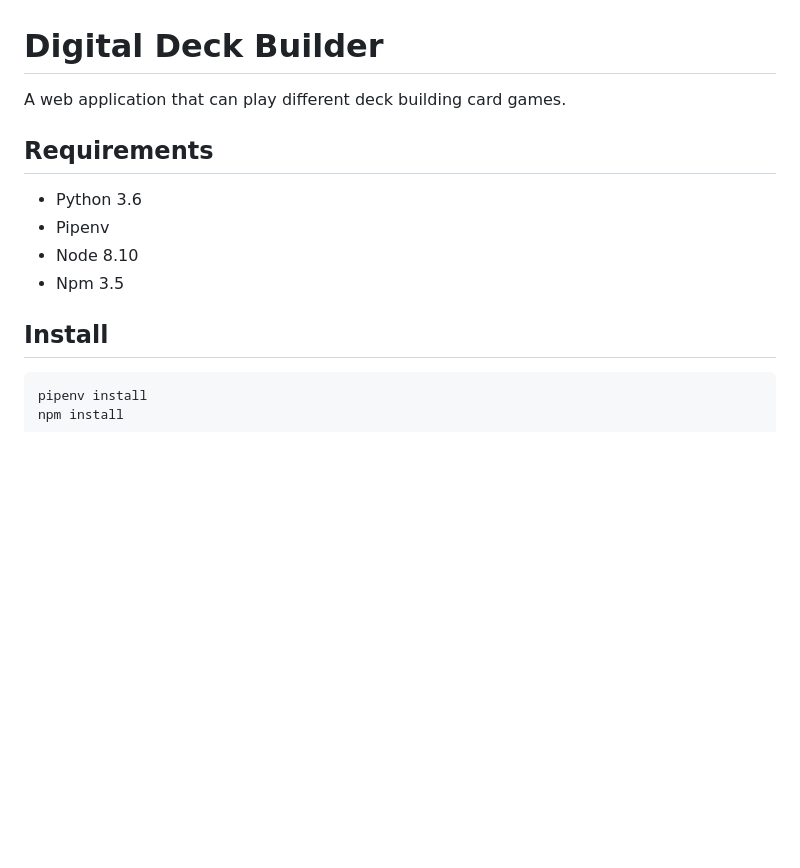
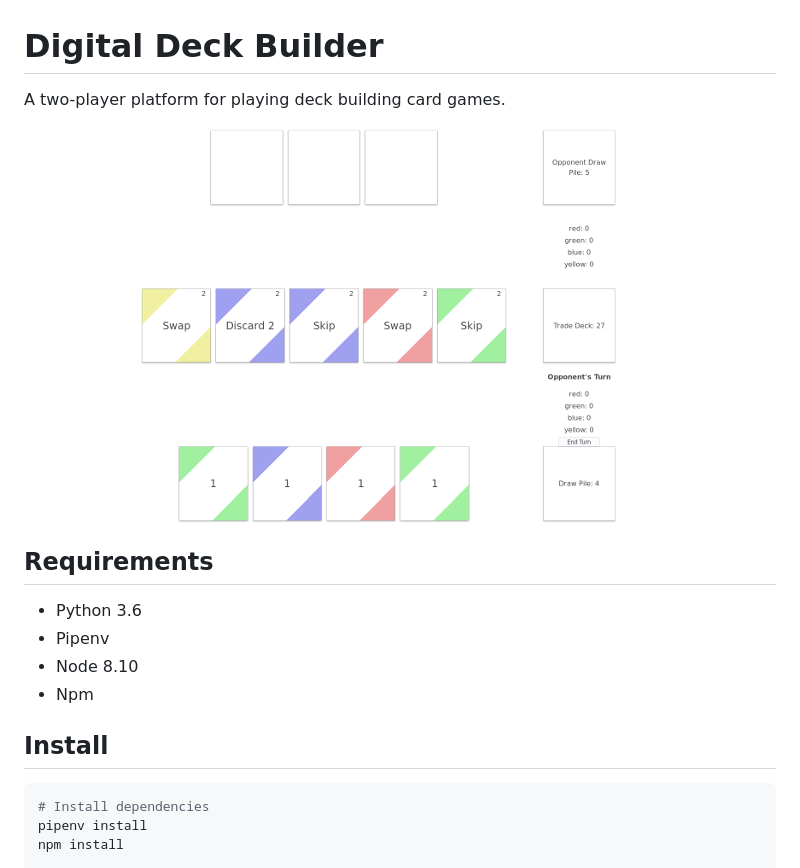
Before and after one commit to thatsokay/digital-deck-builder, a Markdown page: README.md, the part around the change. GitHub-like rendering; pictures changed too: docs/img/digital-deck-builder.png (added); blank space fills up the shorter version.

````diff
--- a/README.md
+++ b/README.md
@@ -1,17 +1,20 @@
 # Digital Deck Builder
 
-A web application that can play different deck building card games.
+A two-player platform for playing deck building card games.
+
+![digital deck builder](docs/img/digital-deck-builder.png)
 
 ## Requirements
 
 - Python 3.6
 - Pipenv
 - Node 8.10
-- Npm 3.5
+- Npm
 
 ## Install
 
 ```bash
+# Install dependencies
 pipenv install
 npm install
 
````
